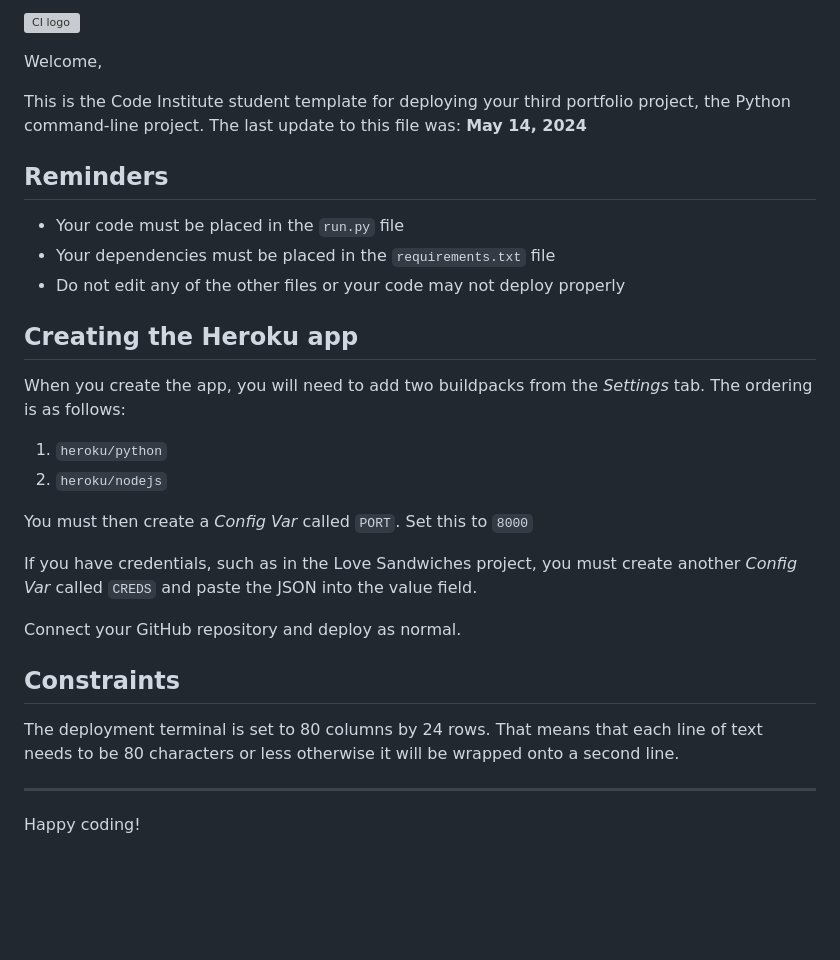
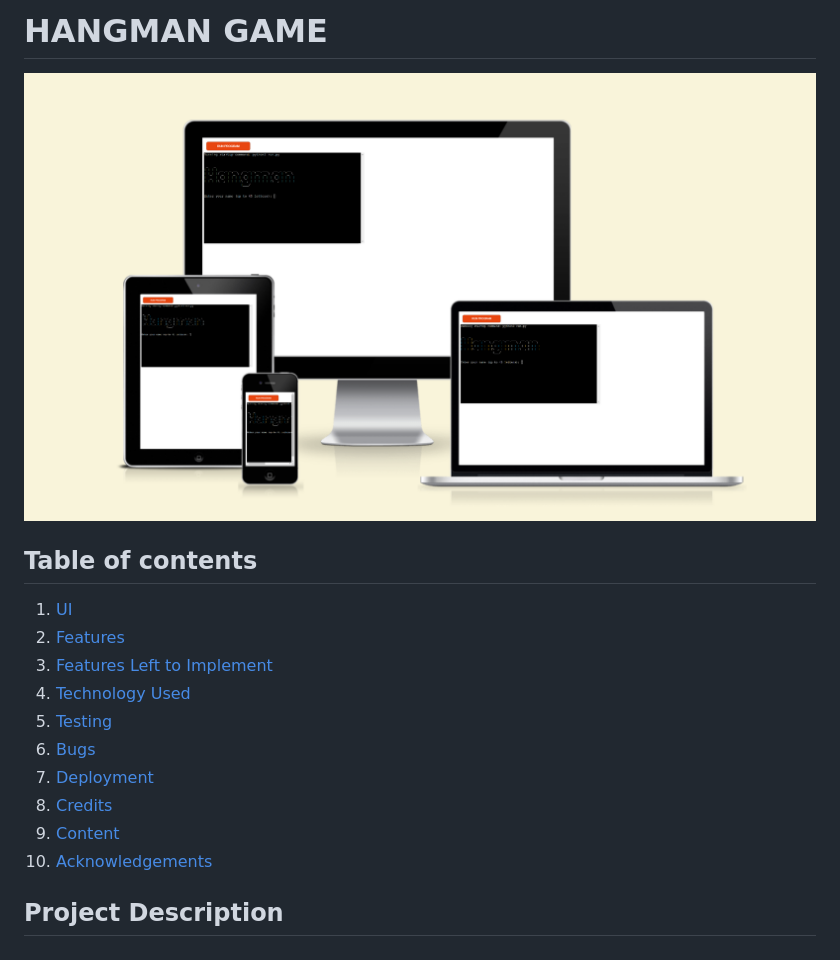
Before and after one commit to Olala2024/project-3, a Markdown page: README.md, the part around the change. Drawn GitHub-style; pictures changed too: assets/images/main.png (added); blank space fills up the shorter version; grey boxes are pictures that could not be loaded.

Commit message:
Add basic structure to README.md

```diff
--- a/README.md
+++ b/README.md
@@ -1,32 +1,18 @@
-![CI logo](https://codeinstitute.s3.amazonaws.com/fullstack/ci_logo_small.png)
+# HANGMAN GAME
 
-Welcome,
+![responsive image](assets/images/main.png)
 
-This is the Code Institute student template for deploying your third portfolio project, the Python command-line project. The last update to this file was: **May 14, 2024**
+## Table of contents
 
-## Reminders
+1. [UI](#ui)
+2. [Features](#features)
+3. [Features Left to Implement](#left)
+4. [Technology Used](#tech)
+5. [Testing](#testing)
+6. [Bugs](#bugs)
+7. [Deployment](#deployment)
+8. [Credits](#credits)
+9. [Content](#content)
+10. [Acknowledgements](#acknowledgements)
 
-- Your code must be placed in the `run.py` file
-- Your dependencies must be placed in the `requirements.txt` file
-- Do not edit any of the other files or your code may not deploy properly
-
-## Creating the Heroku app
-
-When you create the app, you will need to add two buildpacks from the _Settings_ tab. The ordering is as follows:
-
-1. `heroku/python`
-2. `heroku/nodejs`
-
-You must then create a _Config Var_ called `PORT`. Set this to `8000`
-
-If you have credentials, such as in the Love Sandwiches project, you must create another _Config Var_ called `CREDS` and paste the JSON into the value field.
-
-Connect your GitHub repository and deploy as normal.
-
-## Constraints
-
-The deployment terminal is set to 80 columns by 24 rows. That means that each line of text needs to be 80 characters or less otherwise it will be wrapped onto a second line.
-
----
-
-Happy coding!
+## Project Description
```
